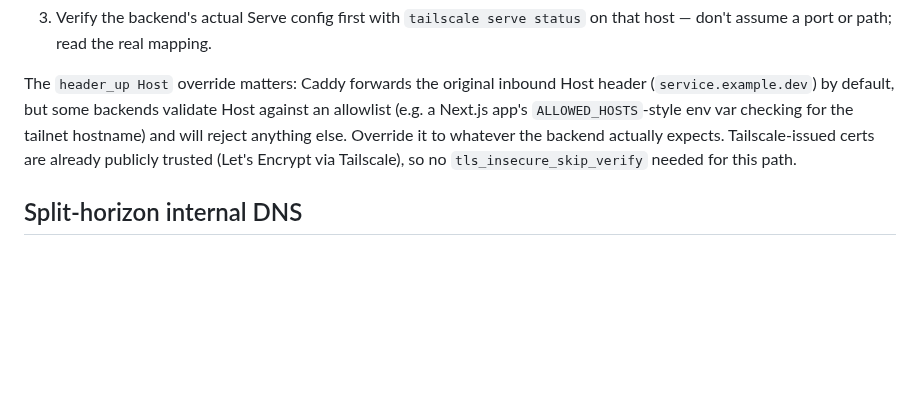
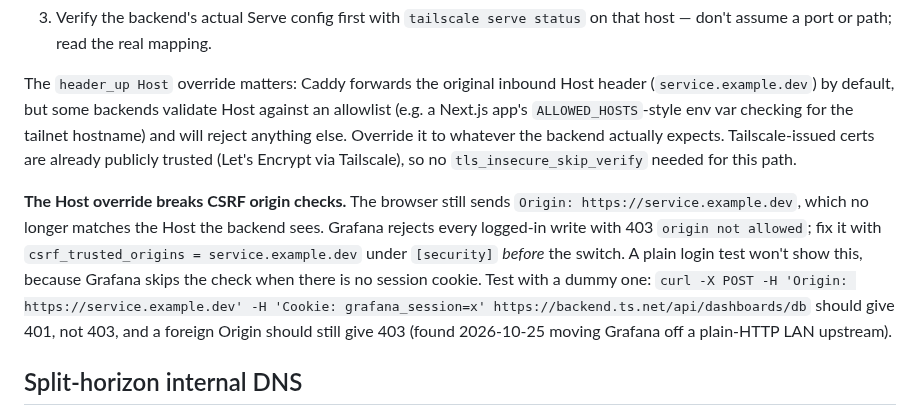
Before and after one commit to jackson2w/claude-code-skills, a Markdown page: caddy-cloudflare-wildcard-proxy/SKILL.md, the part around the change. Rendered like a GitHub page; blank space fills up the shorter version.

Commit message:
caddy: Host override to a Tailscale upstream breaks CSRF origin checks (Grafana)
Co-Authored-By: Claude Opus 5.5 <noreply@anthropic.com>
Claude-Session: https://claude.ai/code/session_019jQ2mbj9uCE8H88LQXzTRa

```diff
--- a/caddy-cloudflare-wildcard-proxy/SKILL.md
+++ b/caddy-cloudflare-wildcard-proxy/SKILL.md
@@ -98,6 +98,15 @@ anything else. Override it to whatever the backend actually expects. Tailscale-i
 already publicly trusted (Let's Encrypt via Tailscale), so no `tls_insecure_skip_verify` needed
 for this path.
 
+**The Host override breaks CSRF origin checks.** The browser still sends `Origin:
+https://service.example.dev`, which no longer matches the Host the backend sees. Grafana rejects
+every logged-in write with 403 `origin not allowed`; fix it with `csrf_trusted_origins =
+service.example.dev` under `[security]` *before* the switch. A plain login test won't show this,
+because Grafana skips the check when there is no session cookie. Test with a dummy one:
+`curl -X POST -H 'Origin: https://service.example.dev' -H 'Cookie: grafana_session=x'
+https://backend.ts.net/api/dashboards/db` should give 401, not 403, and a foreign Origin should
+still give 403 (found 2026-10-25 moving Grafana off a plain-HTTP LAN upstream).
+
 ## Split-horizon internal DNS
 
 No public A/CNAME record needs to exist. Cloudflare's role is solely the DNS-01 challenge — a
```
